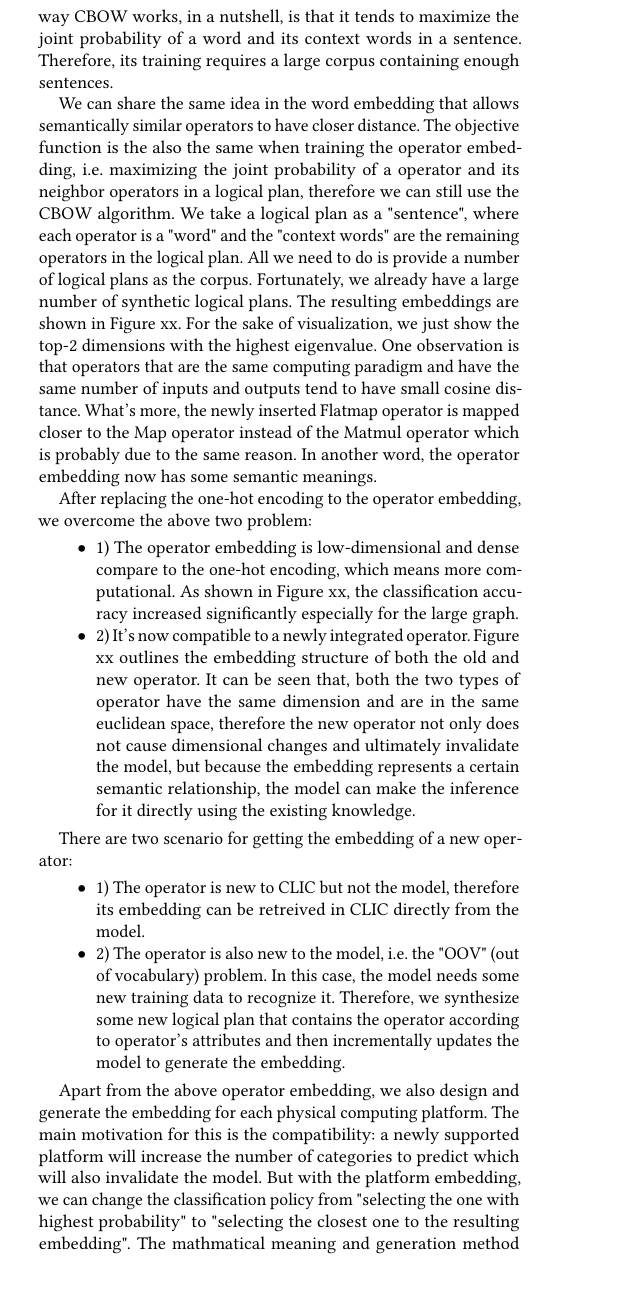
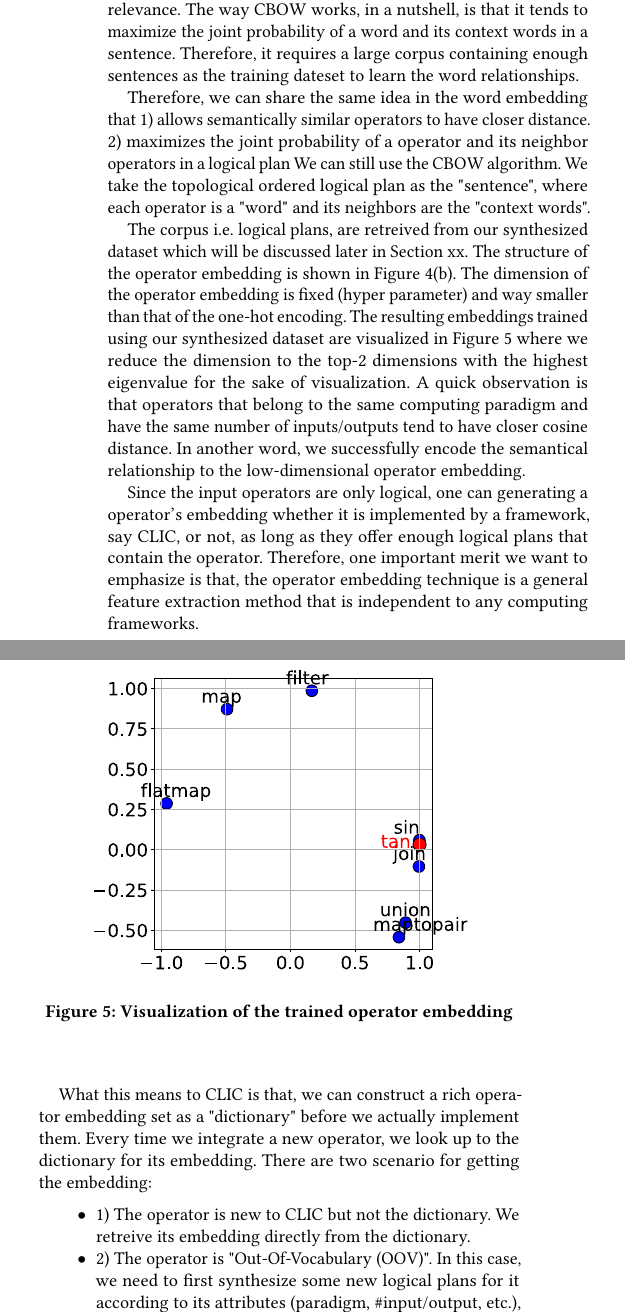
Before and after one commit to NKcqx/CLIC-Paper, a LaTeX paper (main.tex, which reads tex/gcn.tex): part of one column of page 7 of 11 before the commit and two parts of the columns of page 7 of 10 after it, the two joined at a grey line, cut so that both start at the same text, the shorter picture padded with empty space. Compiled offline with pdfLaTeX.

Commit message:
added more details when introducing the embedding

```diff
--- a/tex/gcn.tex
+++ b/tex/gcn.tex
@@ -85,6 +85,48 @@ In order to overcome the above two limitations, we propose a novel feature extra
 % 为了克服以上两个问题，我们提出了新的使用运算符嵌入（operator embedding）向量化运算符的方式。
 
 \textbf{Operator Embedding}
+In mathmatic, an embedding is a function $f X -> Y$ that maps a data point X in one space to point Y in another space[wiki].
+This is the most important preprocess technique in natural language processing (NLP), where the word embedding is a term used for the representation of words for text analysis.
+It is typically in the form of a real-valued vector that encodes the meaning of the word such that the words that are closer in the vector space are expected to be similar in meaning [wiki].
+For promotion, there also are image embedding, video embedding.
+A representative algorithm for generating word embedding is the CBOW[], whose idea is that words appearing in the same sentence have higher relevance.
+The way CBOW works, in a nutshell, is that it tends to maximize the joint probability of a word and its context words in a sentence.
+Therefore, it requires a large corpus containing enough sentences as the training dateset to learn the word relationships.
+
+% 在CLIC中，出现在一个 logical plan 中的运算符也具有一定的相似性和关联。
+% 举例来说，线性代数会先 load 数据，然后用 locator 选择数据，然后计算，最后是保存数据。
+% 而计算符按输入数据个数分类又有一元运算符如 sin, cos, exp， 和二元运算符如 add, multiply
+Therefore, we can share the same idea in the word embedding that
+1) allows semantically similar operators to have closer distance.
+2) maximizes the joint probability of a operator and its neighbor operators in a logical plan
+We can still use the CBOW algorithm.
+We take the topological ordered logical plan as the "sentence", where each operator is a "word" and its neighbors are the "context words".
+
+The corpus i.e. logical plans, are retreived from our synthesized dataset which will be discussed later in Section xx.
+The structure of the operator embedding is shown in Figure \ref{fig:feature-vector-embedding}.
+The dimension of the operator embedding is fixed (hyper parameter) and way smaller than that of the one-hot encoding.
+The resulting embeddings trained using our synthesized dataset are visualized in Figure \ref{fig:emb_visual} where we reduce the dimension to the top-2 dimensions with the highest eigenvalue for the sake of visualization.
+A quick observation is that operators that belong to the same computing paradigm and have the same number of inputs/outputs tend to have closer cosine distance.
+In another word, we successfully encode the semantical relationship to the low-dimensional operator embedding.
+
+\begin{figure}[tbh]
+  \centering
+  \includegraphics[width=0.8\linewidth]{figures/embedding_visual.pdf}
+  \caption{Visualization of the trained operator embedding}
+  \label{fig:emb_visual}
+\end{figure}
+
+Since the input operators are only logical,
+one can generating a operator's embedding whether it is implemented by a framework, say CLIC, or not,
+as long as they offer enough logical plans that contain the operator.
+Therefore, one important merit we want to emphasize is that, the operator embedding technique is a general feature extraction method that is independent to any computing frameworks.
+
+What this means to CLIC is that, we can construct a rich operator embedding set as a "dictionary" before we actually implement them.
+Every time we integrate a new operator, we look up to the dictionary for its embedding. There are two scenario for getting the embedding:
+\begin{itemize}
+    \item 1) The operator is new to CLIC but not the dictionary. We retreive its embedding directly from the dictionary.
+    \item 2) The operator is "Out-Of-Vocabulary (OOV)". In this case, we need to first synthesize some new logical plans for it according to its attributes (paradigm, \#input/output, etc.), and then retrain all of the embeddings.
+\end{itemize}
 
 
 \subsubsection{Hardware Resources}
@@ -102,12 +144,7 @@ The reason behind it may be that the network card has been upgraded from 9GBS to
 % 数据分布和 selectivity
 
 
-
 put it together, we construct the operator's feature vector as
 Figure xx shows the structure of few sample operator's feature vector.
 It consists of two segments: the operator encoding and the hardware resources (the right green).
 The following will introduce the meaning of these two segments.
-
-\subsection{From One-hot Encoding To Embedding}
-In mathmatic, an embedding is a function $f X -> Y$ that maps a data point X in one space to point Y in another space.
-This is the most important preprocess technique in natural language processing (NLP), where the word embedding is a term used for the representation of words for text analysis.
@@ -117,35 +150,0 @@ A representative algorithm for generating word embedding is the CBOW[], whose ma
-The way CBOW works, in a nutshell, is that it tends to maximize the joint probability of a word and its context words in a sentence.
-Therefore, its training requires a large corpus containing enough sentences.
-
-We can share the same idea in the word embedding that allows semantically similar operators to have closer distance.
-The objective function is the also the same when training the operator embedding, i.e. maximizing the joint probability of a operator and its neighbor operators in a logical plan, therefore we can still use the CBOW algorithm.
-We take a logical plan as a "sentence", where each operator is a "word" and the "context words" are the remaining operators in the logical plan.
-All we need to do is provide a number of logical plans as the corpus.
-Fortunately, we already have a large number of synthetic logical plans.
-The resulting embeddings are shown in Figure xx.
-For the sake of visualization, we just show the top-2 dimensions with the highest eigenvalue.
-One observation is that operators that are the same computing paradigm and have the same number of inputs and outputs tend to have small cosine distance.
-What's more, the newly inserted Flatmap operator is mapped closer to the Map operator instead of the Matmul operator which is probably due to the same reason.
-In another word, the operator embedding now has some semantic meanings.
-
-After replacing the one-hot encoding to the operator embedding, we overcome the above two problem:
-\begin{itemize}
-    \item 1) The operator embedding is low-dimensional and dense compare to the one-hot encoding, which means more computational.
-    As shown in Figure xx, the classification accuracy increased significantly especially for the large graph.
-    \item 2) It's now compatible to a newly integrated operator.
-    Figure xx outlines the embedding structure of both the old and new operator.
-    It can be seen that, both the two types of operator have the same dimension and are in the same euclidean space, therefore the new operator not only does not cause dimensional changes and ultimately invalidate the model, but because the embedding represents a certain semantic relationship, the model can make the inference for it directly using the existing knowledge.
-\end{itemize}
-
-There are two scenario for getting the embedding of a new operator:
-\begin{itemize}
-    \item 1) The operator is new to CLIC but not the model, therefore its embedding can be retreived in CLIC directly from the model.
-    \item 2) The operator is also new to the model, i.e. the "OOV" (out of vocabulary) problem.
-    In this case, the model needs some new training data to recognize it.
-    Therefore, we synthesize some new logical plan that contains the operator according to operator's attributes and then incrementally updates the model to generate the embedding.
-\end{itemize}
-
-Apart from the above operator embedding, we also design and generate the embedding for each physical computing platform.
-The main motivation for this is the compatibility: a newly supported platform will increase the number of categories to predict which will also invalidate the model.
-But with the platform embedding, we can change the classification policy from "selecting the one with highest probability" to "selecting the closest one to the resulting embedding".
-The mathmatical meaning and generation method goes the same.
```
Also changed, not shown: tex/gcn.tex (8 more changed lines).
